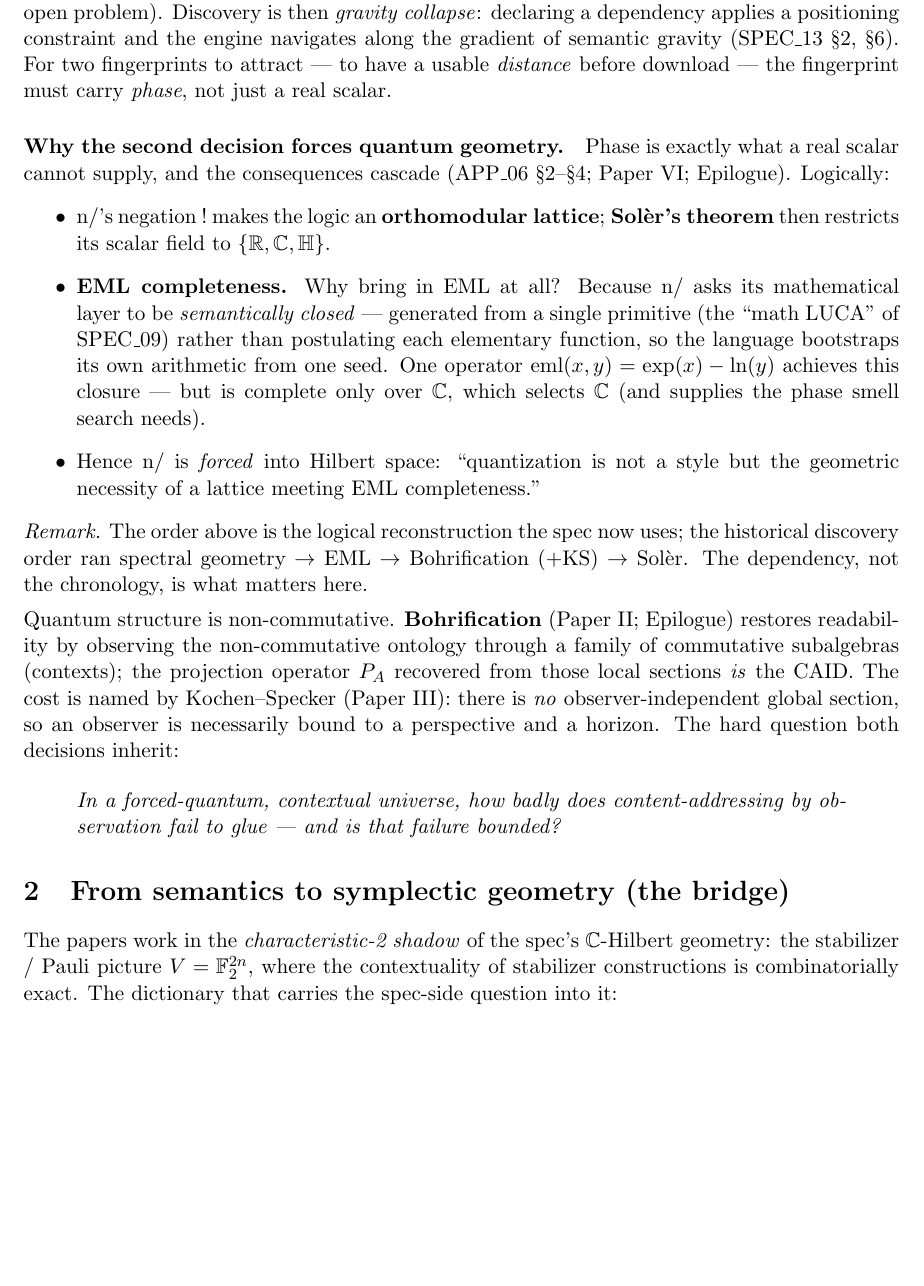
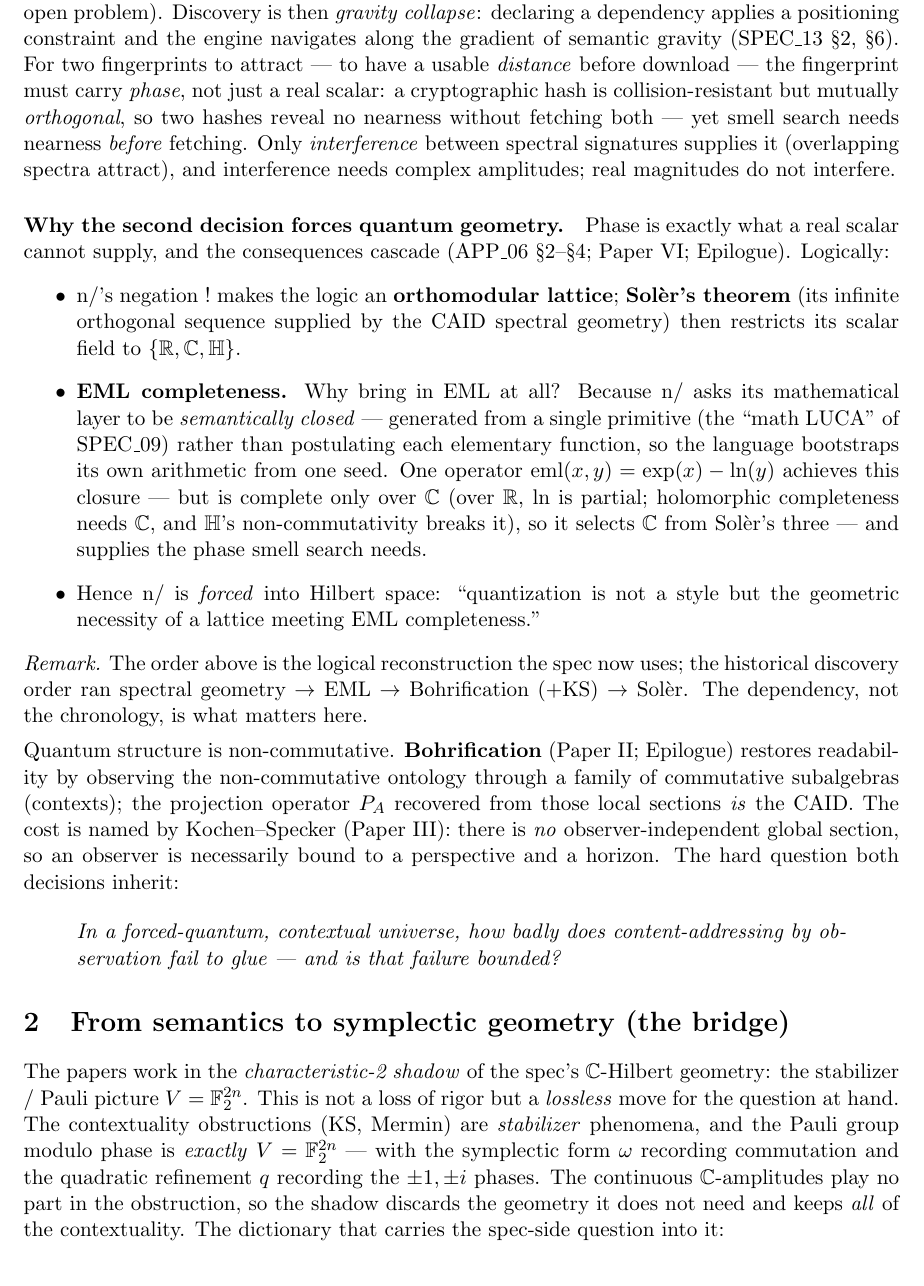
Before and after one commit to co-nlang/research, a LaTeX paper (papers/Paper0_nlang_whitepaper.tex): part of page 2 of 7 before the commit and part of page 2 of 8 after it, cut so that both start at the same text. Compiled offline with pdfLaTeX.

Commit message:
Paper N v0.9: gap-fill scan — phase-needs-interference (§1), char-2-shadow legitimacy (§2), omega(G) notation fix (§3), Soler hypothesis + why-not-R/H (§1), 3 glosses (squaring class/family A,B/modulus); replace Direction-D with IV<->XX comparison map (paper-only readers)

```diff
--- a/papers/Paper0_nlang_whitepaper.tex
+++ b/papers/Paper0_nlang_whitepaper.tex
@@ -100,22 +100,28 @@ Hasse diagram, with Weyl-law stability and Cauchy interlacing (the original
 declaring a dependency applies a positioning constraint and the engine navigates
 along the gradient of semantic gravity (SPEC\_13 \S2, \S6). For two fingerprints
 to attract --- to have a usable \emph{distance} before download --- the
-fingerprint must carry \emph{phase}, not just a real scalar.
+fingerprint must carry \emph{phase}, not just a real scalar: a cryptographic hash
+is collision-resistant but mutually \emph{orthogonal}, so two hashes reveal no
+nearness without fetching both --- yet smell search needs nearness \emph{before}
+fetching. Only \emph{interference} between spectral signatures supplies it
+(overlapping spectra attract), and interference needs complex amplitudes; real
+magnitudes do not interfere.
 
 \paragraph{Why the second decision forces quantum geometry.}
 Phase is exactly what a real scalar cannot supply, and the consequences cascade
 (APP\_06 \S2--\S4; Paper~VI; Epilogue). Logically:
 \begin{itemize}
   \item n/'s negation $!$ makes the logic an \textbf{orthomodular lattice};
-  \textbf{Sol\`er's theorem} then restricts its scalar field to
-  $\{\RR,\C,\HH\}$.
+  \textbf{Sol\`er's theorem} (its infinite orthogonal sequence supplied by the
+  CAID spectral geometry) then restricts its scalar field to $\{\RR,\C,\HH\}$.
   \item \textbf{EML completeness.} Why bring in EML at all? Because n/ asks its
   mathematical layer to be \emph{semantically closed} --- generated from a single
   primitive (the ``math LUCA'' of SPEC\_09) rather than postulating each elementary
   function, so the language bootstraps its own arithmetic from one seed. One
   operator $\mathrm{eml}(x,y)=\exp(x)-\ln(y)$ achieves this closure --- but is
-  complete only over $\C$, which selects $\C$ (and supplies the phase smell search
-  needs).
+  complete only over $\C$ (over $\RR$, $\ln$ is partial; holomorphic completeness
+  needs $\C$, and $\HH$'s non-commutativity breaks it), so it selects $\C$ from
+  Sol\`er's three --- and supplies the phase smell search needs.
   \item Hence n/ is \emph{forced} into Hilbert space: ``quantization is not a
   style but the geometric necessity of a lattice meeting EML completeness.''
 \end{itemize}
@@ -141,9 +147,14 @@ by observation fail to glue --- and is that failure bounded?}
 \section{From semantics to symplectic geometry (the bridge)}
 % =====================================================================
 
-The papers work in the \emph{characteristic-2 shadow} of the spec's
-$\C$-Hilbert geometry: the stabilizer / Pauli picture $V=\F_2^{2n}$, where the
-contextuality of stabilizer constructions is combinatorially exact. The
+The papers work in the \emph{characteristic-2 shadow} of the spec's $\C$-Hilbert
+geometry: the stabilizer / Pauli picture $V=\F_2^{2n}$. This is not a loss of rigor
+but a \emph{lossless} move for the question at hand. The contextuality obstructions
+(KS, Mermin) are \emph{stabilizer} phenomena, and the Pauli group modulo phase is
+\emph{exactly} $V=\F_2^{2n}$ --- with the symplectic form $\omega$ recording
+commutation and the quadratic refinement $q$ recording the $\pm1,\pm i$ phases. The
+continuous $\C$-amplitudes play no part in the obstruction, so the shadow discards
+the geometry it does not need and keeps \emph{all} of the contextuality. The
 dictionary that carries the spec-side question into it:
 
 \begin{center}
```
Also changed, not shown: papers/Paper0_nlang_whitepaper.tex (16 more changed lines).
